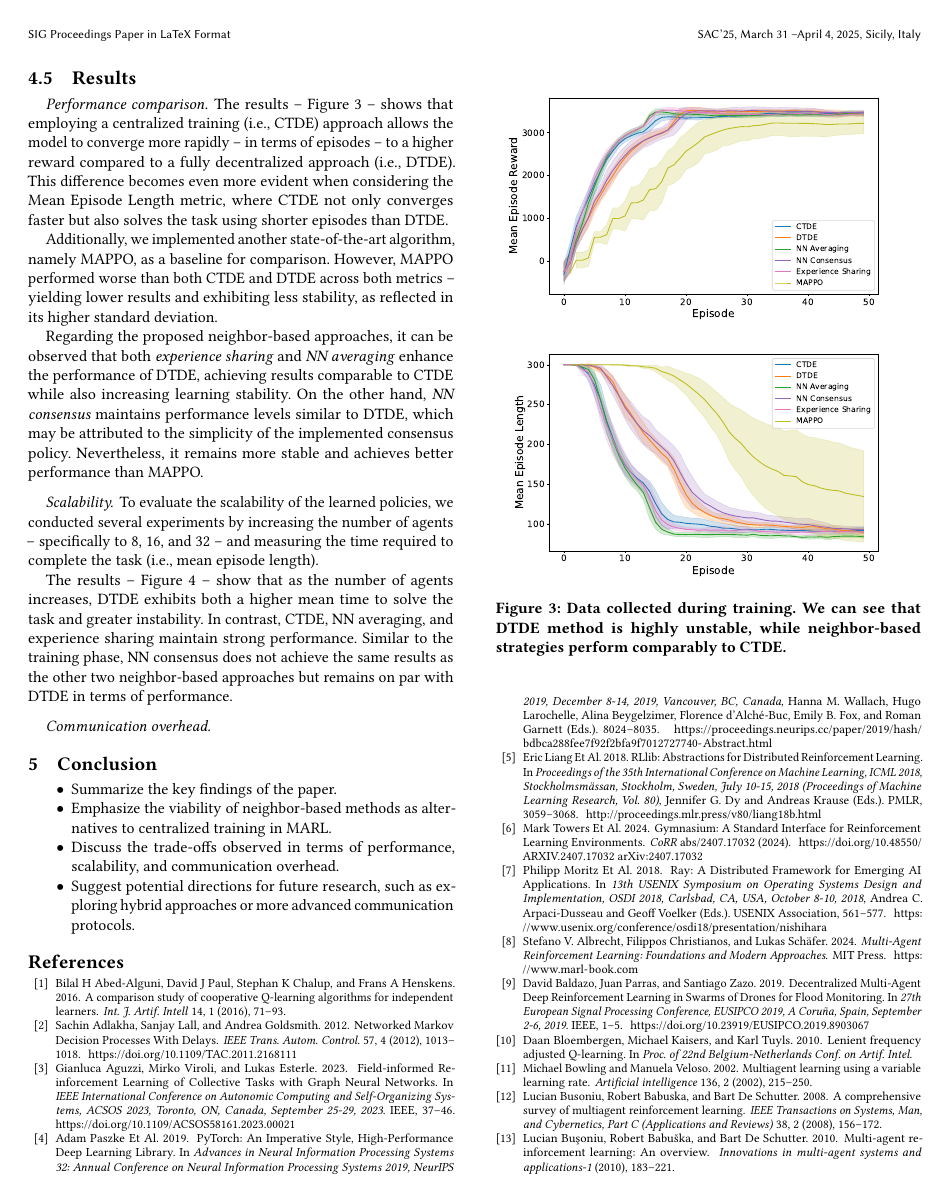
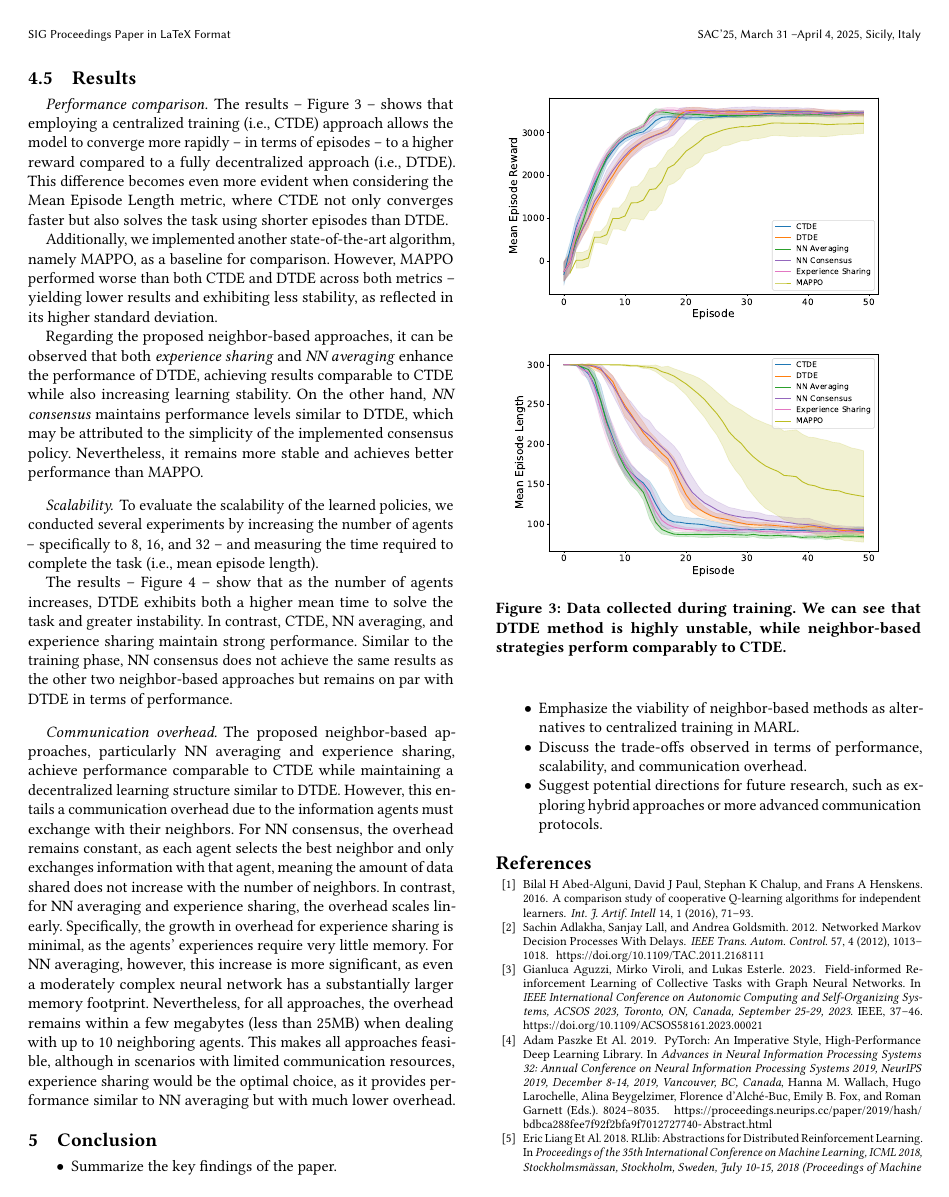
Before and after one commit to cric96/paper-2024-sac-marl-neighbouring-strategies, a LaTeX paper (paper-2024-sac-marl-neighbouring-strategies.tex): page 7 of 9. Compiled offline with pdfLaTeX.

Commit message:
add communication overhead

```diff
--- a/paper-2024-sac-marl-neighbouring-strategies.tex
+++ b/paper-2024-sac-marl-neighbouring-strategies.tex
@@ -689,6 +689,30 @@ Similar to the training phase, NN consensus does not achieve the same results as
 
 \paragraph{Communication overhead}
 
+The proposed neighbor-based approaches, particularly NN averaging and experience sharing, achieve performance
+ comparable to CTDE while maintaining a decentralized learning structure similar to DTDE.
+%
+However, this entails a communication overhead due to the information agents must exchange with their neighbors.
+%
+For NN consensus, the overhead remains constant, as each agent selects the best neighbor and only exchanges
+ information with that agent, meaning the amount of data shared does not increase with the number of neighbors.
+%
+In contrast, for NN averaging and experience sharing, the overhead scales linearly.
+%
+Specifically, the growth in overhead for experience sharing is minimal, as the agents' experiences require very
+ little memory.
+%
+For NN averaging, however, this increase is more significant, as even a moderately complex neural network
+ has a substantially larger memory footprint.
+%
+Nevertheless, for all approaches, the overhead remains within a few megabytes (less than 25MB) when dealing with
+ up to 10 neighboring agents.
+%
+This makes all approaches feasible, although in scenarios with limited communication resources, experience
+ sharing would be the optimal choice, as it provides performance similar to NN averaging but with
+ much lower overhead.
+
+
 % \begin{itemize}
 % \item \textbf{Performance comparison:}
 % \begin{itemize}
```
